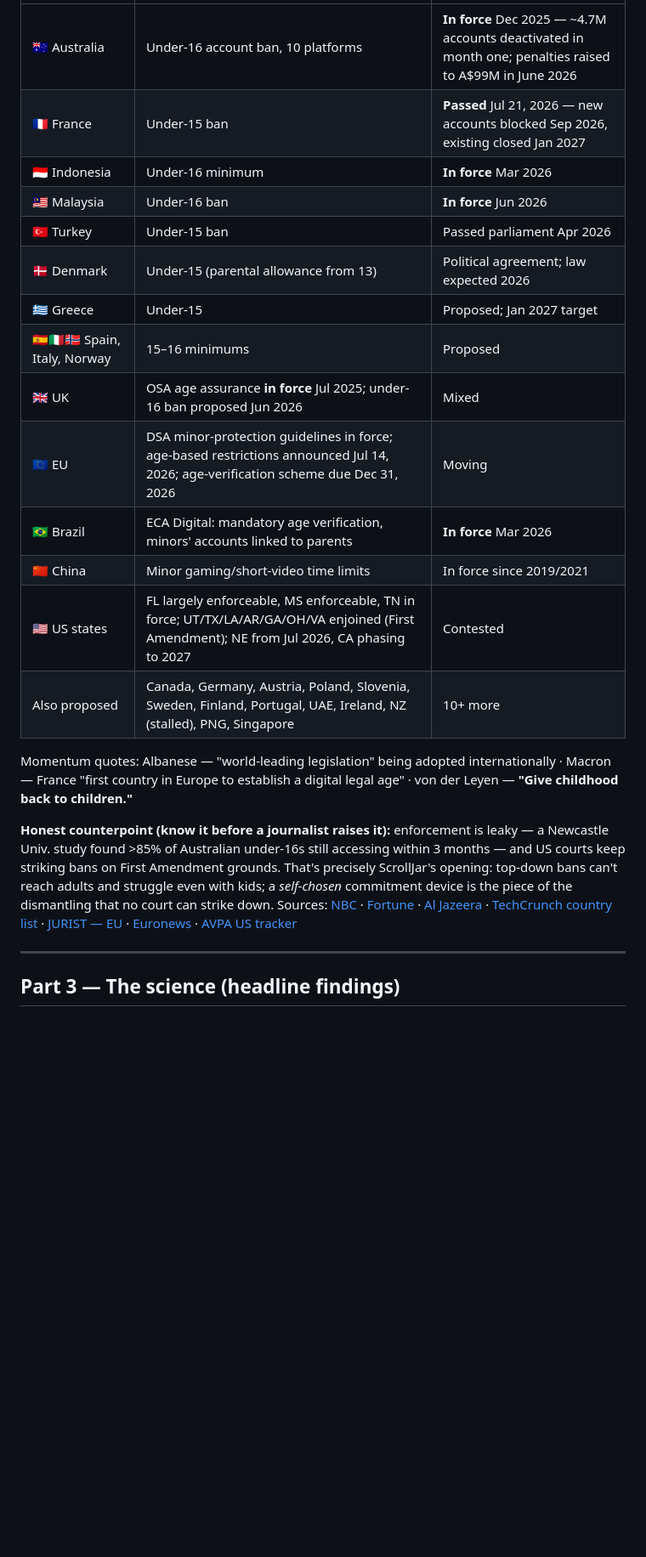
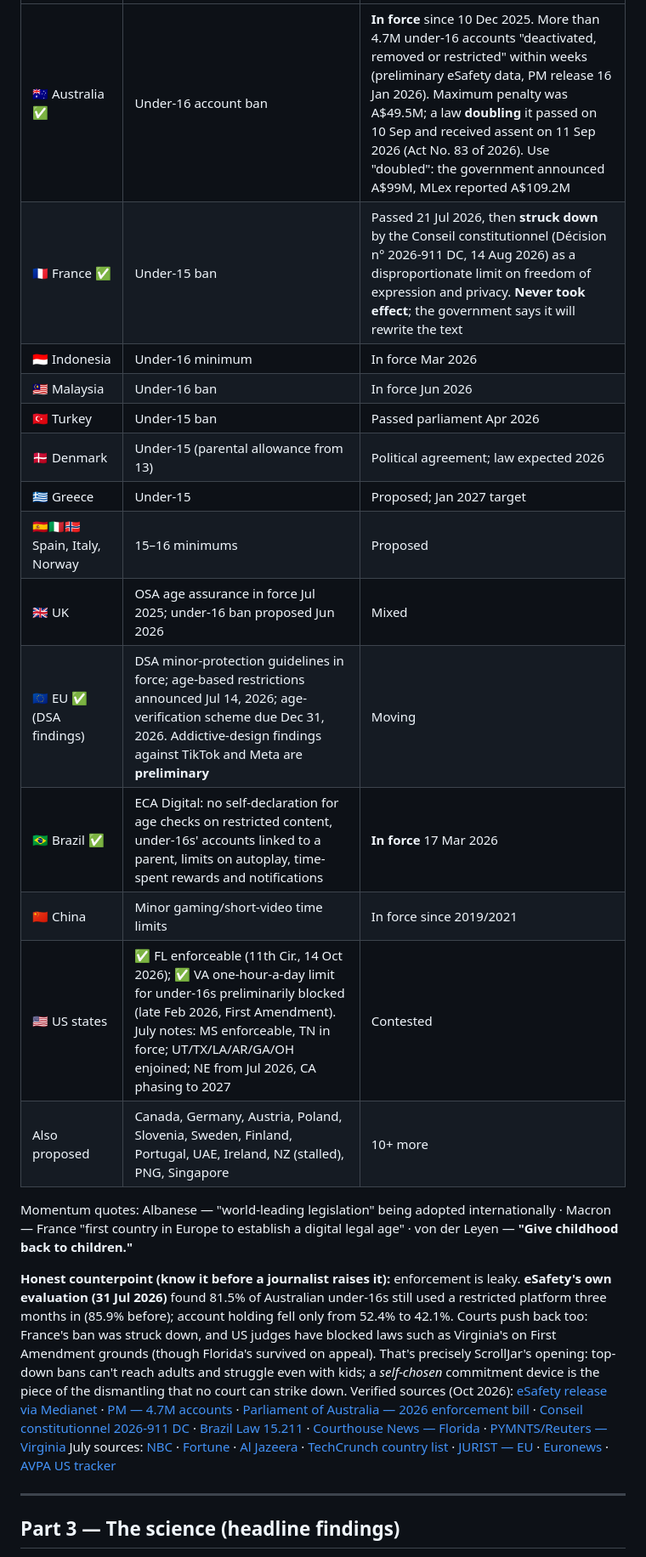
Before and after one commit to lisasan6/boh, a Markdown page: scrolljar/docs/evidence-dossier.md, the part around one of its changes. Shown at 85% size. Drawn GitHub-style; blank space fills up the shorter version.

```diff
--- a/scrolljar/docs/evidence-dossier.md
+++ b/scrolljar/docs/evidence-dossier.md
@@ -46,23 +42,24 @@ Sources: [Al Jazeera](https://www.aljazeera.com/news/2026/3/26/jury-finds-meta-y
 |---|---|---|
-| 🇦🇺 Australia | Under-16 account ban, 10 platforms | **In force** Dec 2025 — ~4.7M accounts deactivated in month one; penalties raised to A$99M in June 2026 |
-| 🇫🇷 France | Under-15 ban | **Passed** Jul 21, 2026 — new accounts blocked Sep 2026, existing closed Jan 2027 |
-| 🇮🇩 Indonesia | Under-16 minimum | **In force** Mar 2026 |
-| 🇲🇾 Malaysia | Under-16 ban | **In force** Jun 2026 |
+| 🇦🇺 Australia ✅ | Under-16 account ban | **In force** since 10 Dec 2025. More than 4.7M under-16 accounts "deactivated, removed or restricted" within weeks (preliminary eSafety data, PM release 16 Jan 2026). Maximum penalty was A$49.5M; a law **doubling** it passed on 10 Sep and received assent on 11 Sep 2026 (Act No. 83 of 2026). Use "doubled": the government announced A$99M, MLex reported A$109.2M |
+| 🇫🇷 France ✅ | Under-15 ban | Passed 21 Jul 2026, then **struck down** by the Conseil constitutionnel (Décision n° 2026-911 DC, 14 Aug 2026) as a disproportionate limit on freedom of expression and privacy. **Never took effect**; the government says it will rewrite the text |
+| 🇮🇩 Indonesia | Under-16 minimum | In force Mar 2026 |
+| 🇲🇾 Malaysia | Under-16 ban | In force Jun 2026 |
 | 🇹🇷 Turkey | Under-15 ban | Passed parliament Apr 2026 |
 | 🇩🇰 Denmark | Under-15 (parental allowance from 13) | Political agreement; law expected 2026 |
 | 🇬🇷 Greece | Under-15 | Proposed; Jan 2027 target |
 | 🇪🇸🇮🇹🇳🇴 Spain, Italy, Norway | 15–16 minimums | Proposed |
-| 🇬🇧 UK | OSA age assurance **in force** Jul 2025; under-16 ban proposed Jun 2026 | Mixed |
-| 🇪🇺 EU | DSA minor-protection guidelines in force; age-based restrictions announced Jul 14, 2026; age-verification scheme due Dec 31, 2026 | Moving |
-| 🇧🇷 Brazil | ECA Digital: mandatory age verification, minors' accounts linked to parents | **In force** Mar 2026 |
+| 🇬🇧 UK | OSA age assurance in force Jul 2025; under-16 ban proposed Jun 2026 | Mixed |
+| 🇪🇺 EU ✅ (DSA findings) | DSA minor-protection guidelines in force; age-based restrictions announced Jul 14, 2026; age-verification scheme due Dec 31, 2026. Addictive-design findings against TikTok and Meta are **preliminary** | Moving |
+| 🇧🇷 Brazil ✅ | ECA Digital: no self-declaration for age checks on restricted content, under-16s' accounts linked to a parent, limits on autoplay, time-spent rewards and notifications | **In force** 17 Mar 2026 |
 | 🇨🇳 China | Minor gaming/short-video time limits | In force since 2019/2021 |
-| 🇺🇸 US states | FL largely enforceable, MS enforceable, TN in force; UT/TX/LA/AR/GA/OH/VA enjoined (First Amendment); NE from Jul 2026, CA phasing to 2027 | Contested |
+| 🇺🇸 US states | ✅ FL enforceable (11th Cir., 14 Oct 2026); ✅ VA one-hour-a-day limit for under-16s preliminarily blocked (late Feb 2026, First Amendment). July notes: MS enforceable, TN in force; UT/TX/LA/AR/GA/OH enjoined; NE from Jul 2026, CA phasing to 2027 | Contested |
 | Also proposed | Canada, Germany, Austria, Poland, Slovenia, Sweden, Finland, Portugal, UAE, Ireland, NZ (stalled), PNG, Singapore | 10+ more |
 
 Momentum quotes: Albanese — "world-leading legislation" being adopted internationally · Macron — France "first country in Europe to establish a digital legal age" · von der Leyen — **"Give childhood back to children."**
 
-**Honest counterpoint (know it before a journalist raises it):** enforcement is leaky — a Newcastle Univ. study found >85% of Australian under-16s still accessing within 3 months — and US courts keep striking bans on First Amendment grounds. That's precisely ScrollJar's opening: top-down bans can't reach adults and struggle even with kids; a *self-chosen* commitment device is the piece of the dismantling that no court can strike down.
-Sources: [NBC](https://www.nbcnews.com/world/asia/australia-social-media-ban-hits-47-million-teen-accounts-first-month-rcna254352) · [Fortune](https://fortune.com/2026/06/27/australia-enforcement-under-16-social-media-ban-fines-maximum-penalties/) · [Al Jazeera](https://www.aljazeera.com/news/2026/7/21/french-parliament-passes-social-media-ban-for-under-15s) · [TechCrunch country list](https://techcrunch.com/2026/07/21/social-media-ban-children-countries-list/) · [JURIST — EU](https://www.jurist.org/news/2026/07/eu-commission-announces-age-based-restrictions-for-minors-across-social-media-platforms/) · [Euronews](https://www.euronews.com/next/2025/12/23/which-european-countries-are-considering-banning-social-media-for-children) · [AVPA US tracker](https://avpassociation.com/us-state-age-assurance-laws-for-social-media/)
+**Honest counterpoint (know it before a journalist raises it):** enforcement is leaky. **eSafety's own evaluation (31 Jul 2026)** found 81.5% of Australian under-16s still used a restricted platform three months in (85.9% before); account holding fell only from 52.4% to 42.1%. Courts push back too: France's ban was struck down, and US judges have blocked laws such as Virginia's on First Amendment grounds (though Florida's survived on appeal). That's precisely ScrollJar's opening: top-down bans can't reach adults and struggle even with kids; a *self-chosen* commitment device is the piece of the dismantling that no court can strike down.
+Verified sources (Oct 2026): [eSafety release via Medianet](https://newshub.medianet.com.au/2026/07/early-insights-from-esafetys-comprehensive-evaluation-project/164211/) · [PM — 4.7M accounts](https://www.pm.gov.au/media/4-7-million-accounts-deactivated-removed-or-restricted) · [Parliament of Australia — 2026 enforcement bill](https://www.aph.gov.au/Parliamentary_Business/Bills_Legislation/Bills_Search_Results/Result?bId=r7512) · [Conseil constitutionnel 2026-911 DC](https://www.conseil-constitutionnel.fr/decision/2026/2026911DC.htm) · [Brazil Law 15.211](https://www.planalto.gov.br/ccivil_03/_ato2023-2026/2025/lei/L15211.htm) · [Courthouse News — Florida](https://www.courthousenews.com/11th-circuit-sides-with-florida-over-social-media-ban-for-minors/) · [PYMNTS/Reuters — Virginia](https://www.pymnts.com/cpi-posts/federal-judge-halts-virginias-social-media-restrictions-for-minors/)
+July sources: [NBC](https://www.nbcnews.com/world/asia/australia-social-media-ban-hits-47-million-teen-accounts-first-month-rcna254352) · [Fortune](https://fortune.com/2026/06/27/australia-enforcement-under-16-social-media-ban-fines-maximum-penalties/) · [Al Jazeera](https://www.aljazeera.com/news/2026/7/21/french-parliament-passes-social-media-ban-for-under-15s) · [TechCrunch country list](https://techcrunch.com/2026/07/21/social-media-ban-children-countries-list/) · [JURIST — EU](https://www.jurist.org/news/2026/07/eu-commission-announces-age-based-restrictions-for-minors-across-social-media-platforms/) · [Euronews](https://www.euronews.com/next/2025/12/23/which-european-countries-are-considering-banning-social-media-for-children) · [AVPA US tracker](https://avpassociation.com/us-state-age-assurance-laws-for-social-media/)
 
 ---
 
```
Also changed, not shown: other parts of scrolljar/docs/evidence-dossier.md (+24 -28 lines).
